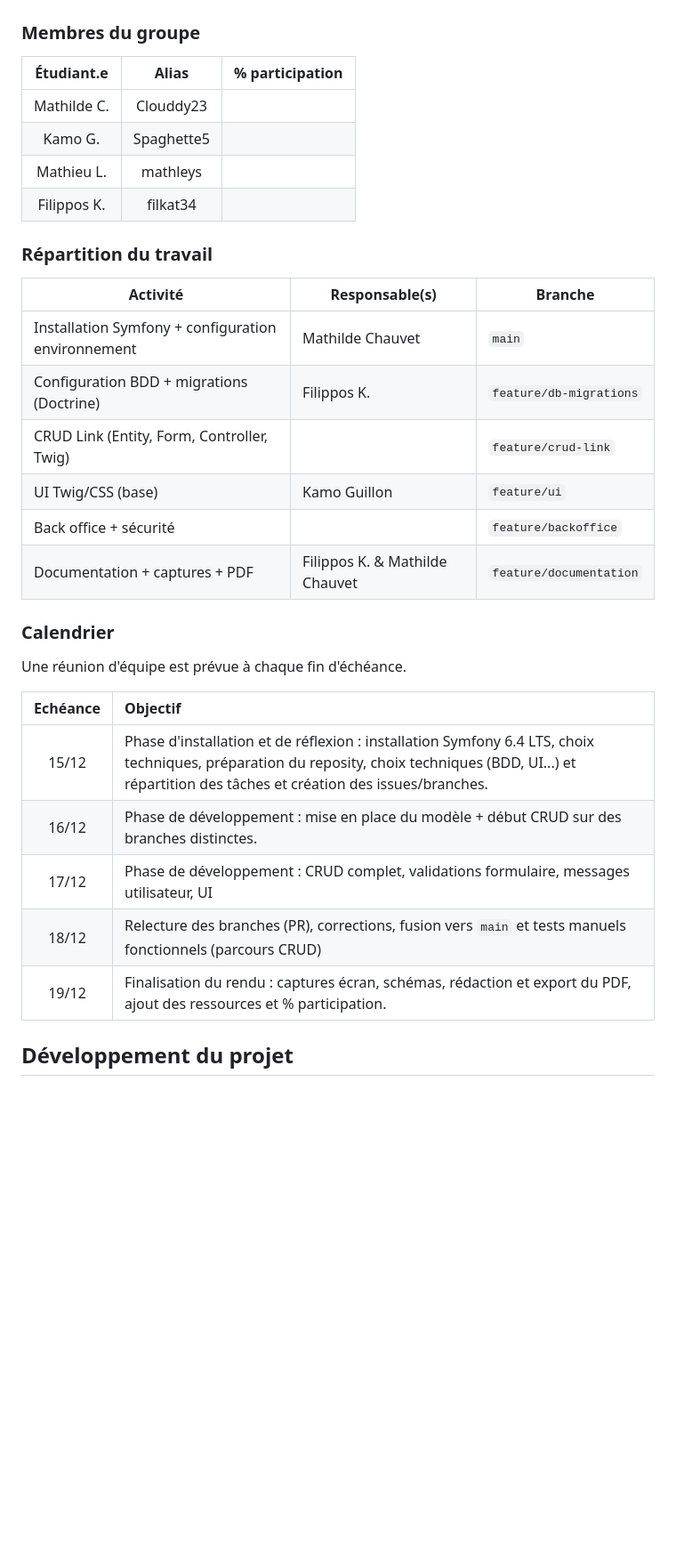
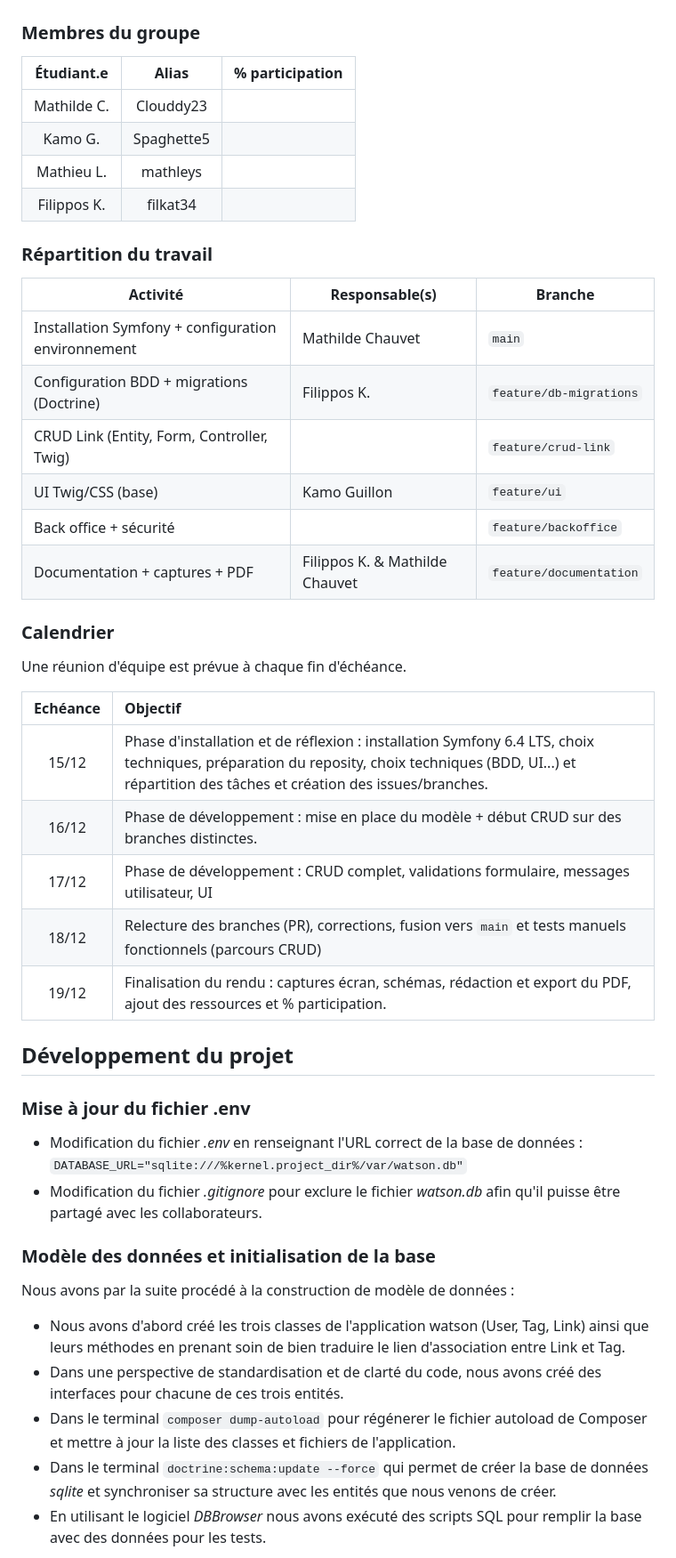
Before and after one commit to Clouddy23/UEL313-G6-S4, a Markdown page: README.md, the part around the change printed below. Shown: that part at 89% size. Rendered like a GitHub page; blank space fills up the shorter version.

```diff
--- a/README.md
+++ b/README.md
@@ -19,35 +21,50 @@ Le projet est hébergé sur Github : [https://github.com/Clouddy23/UEL313-G6-S4/
 
 ### Membres du groupe
 
-| Étudiant.e  | Alias      | % participation |
-|:----------:|:----------:|:---------------:|
-| Mathilde C.| Clouddy23  |                 |
-| Kamo G.    | Spaghette5 |                 |
-| Mathieu L. | mathleys   |                 |
-| Filippos K.| filkat34   |                 |
+| Étudiant.e  |   Alias    | % participation |
+| :---------: | :--------: | :-------------: |
+| Mathilde C. | Clouddy23  |                 |
+|   Kamo G.   | Spaghette5 |                 |
+| Mathieu L.  |  mathleys  |                 |
+| Filippos K. |  filkat34  |                 |
 
 ### Répartition du travail
 
-| Activité | Responsable(s) | Branche |
-|---|---|---|
-| Installation Symfony + configuration environnement | Mathilde Chauvet | `main` |
-| Configuration BDD + migrations (Doctrine) | Filippos K. | `feature/db-migrations` |
-| CRUD Link (Entity, Form, Controller, Twig) |       | `feature/crud-link` |
-| UI Twig/CSS (base) | Kamo Guillon | `feature/ui` |
-| Back office + sécurité |          | `feature/backoffice` |
-| Documentation + captures + PDF    | Filippos K. & Mathilde Chauvet | `feature/documentation` |
-
+| Activité                                           | Responsable(s)                 | Branche                 |
+| -------------------------------------------------- | ------------------------------ | ----------------------- |
+| Installation Symfony + configuration environnement | Mathilde Chauvet               | `main`                  |
+| Configuration BDD + migrations (Doctrine)          | Filippos K.                    | `feature/db-migrations` |
+| CRUD Link (Entity, Form, Controller, Twig)         |                                | `feature/crud-link`     |
+| UI Twig/CSS (base)                                 | Kamo Guillon                   | `feature/ui`            |
+| Back office + sécurité                             |                                | `feature/backoffice`    |
+| Documentation + captures + PDF                     | Filippos K. & Mathilde Chauvet | `feature/documentation` |
 
 ### Calendrier
 
 Une réunion d'équipe est prévue à chaque fin d'échéance.
 
-| Echéance | Objectif |
-|:--------:|:---------|
-| 15/12 | Phase d'installation et de réflexion : installation Symfony 6.4 LTS, choix techniques, préparation du reposity, choix techniques (BDD, UI...) et répartition des tâches et création des issues/branches. |
-| 16/12 | Phase de développement : mise en place du modèle + début CRUD sur des branches distinctes. |
-| 17/12 | Phase de développement : CRUD complet, validations formulaire, messages utilisateur, UI |
-| 18/12 | Relecture des branches (PR), corrections, fusion vers `main` et tests manuels fonctionnels (parcours CRUD) |
-| 19/12 | Finalisation du rendu : captures écran, schémas, rédaction et export du PDF, ajout des ressources et % participation. |
+| Echéance | Objectif                                                                                                                                                                                                 |
+| :------: | :------------------------------------------------------------------------------------------------------------------------------------------------------------------------------------------------------- |
+|  15/12   | Phase d'installation et de réflexion : installation Symfony 6.4 LTS, choix techniques, préparation du reposity, choix techniques (BDD, UI...) et répartition des tâches et création des issues/branches. |
+|  16/12   | Phase de développement : mise en place du modèle + début CRUD sur des branches distinctes.                                                                                                               |
+|  17/12   | Phase de développement : CRUD complet, validations formulaire, messages utilisateur, UI                                                                                                                  |
+|  18/12   | Relecture des branches (PR), corrections, fusion vers `main` et tests manuels fonctionnels (parcours CRUD)                                                                                               |
+|  19/12   | Finalisation du rendu : captures écran, schémas, rédaction et export du PDF, ajout des ressources et % participation.                                                                                    |
 
 ## Développement du projet
+
+### Mise à jour du fichier .env
+
+- Modification du fichier _.env_ en renseignant l'URL correct de la base de données : `DATABASE_URL="sqlite:///%kernel.project_dir%/var/watson.db"`
+- Modification du fichier _.gitignore_ pour exclure le fichier _watson.db_ afin qu'il puisse être partagé avec les collaborateurs.
+
+### Modèle des données et initialisation de la base
+
+Nous avons par la suite procédé à la construction de modèle de données :
+
+- Nous avons d'abord créé les trois classes de l'application watson (User, Tag, Link) ainsi que leurs méthodes en prenant soin de bien traduire le lien d'association entre Link et Tag.
+- Dans une perspective de standardisation et de clarté du code, nous avons créé des interfaces pour chacune de ces trois entités.
+- Dans le terminal `composer dump-autoload` pour régénerer le fichier autoload de Composer et mettre à jour la liste des classes et fichiers de l'application.
+- Dans le terminal `doctrine:schema:update --force` qui permet de créer la base de données _sqlite_ et synchroniser sa structure avec les entités que nous venons de créer.
+- En utilisant le logiciel _DBBrowser_ nous avons exécuté des scripts SQL pour remplir la base avec des données pour les tests.
+
```
Also changed, not shown: other parts of README.md (+21 -0 lines), docs/dbbrowser.png (added), docs/nelmio_users.png (added), 2 other files.
